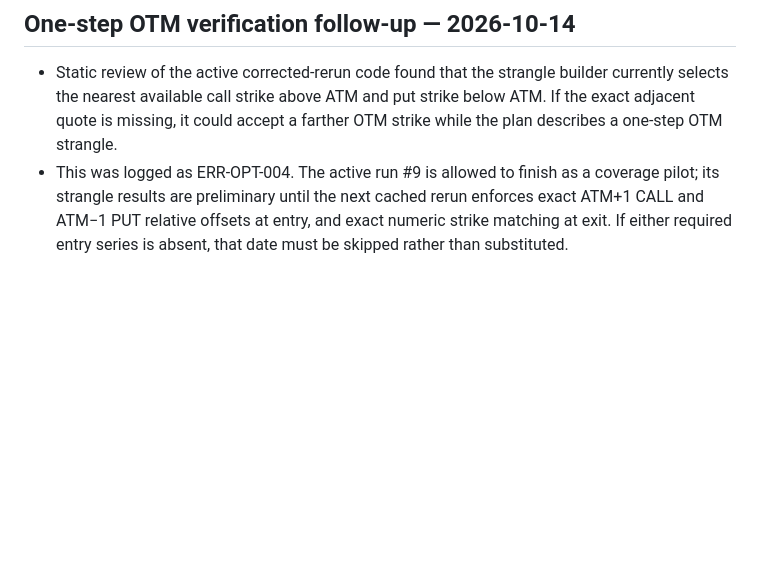
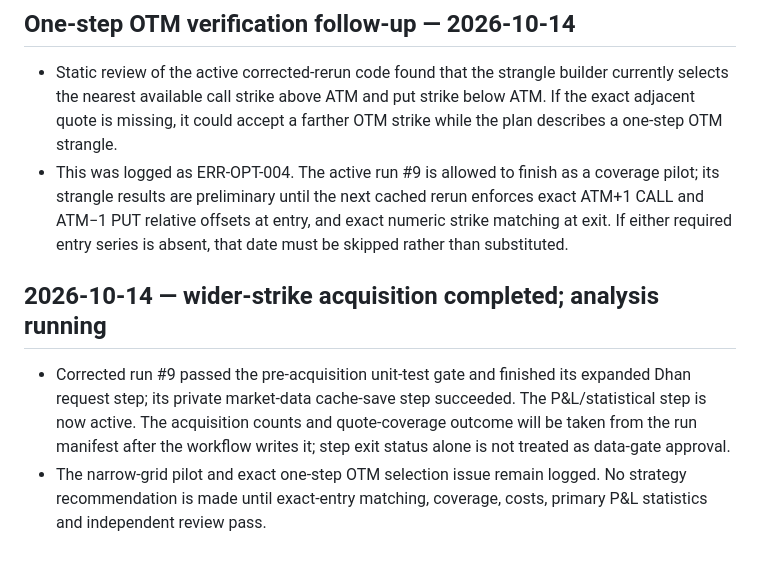
Before and after one commit to vishnuvcr/Naked-Options-v2, a Markdown page: research/INTERACTION_LOG.md, the part around the change. Drawn GitHub-style; blank space fills up the shorter version.

Commit message:
docs: log expanded option acquisition completion

```diff
--- a/research/INTERACTION_LOG.md
+++ b/research/INTERACTION_LOG.md
@@ -59,3 +59,9 @@ Log actions and outcomes rather than private reasoning or a word-for-word chat t
 
 - Static review of the active corrected-rerun code found that the strangle builder currently selects the nearest available call strike above ATM and put strike below ATM. If the exact adjacent quote is missing, it could accept a farther OTM strike while the plan describes a one-step OTM strangle.
 - This was logged as ERR-OPT-004. The active run #9 is allowed to finish as a coverage pilot; its strangle results are preliminary until the next cached rerun enforces exact ATM+1 CALL and ATM−1 PUT relative offsets at entry, and exact numeric strike matching at exit. If either required entry series is absent, that date must be skipped rather than substituted.
+
+
+## 2026-10-14 — wider-strike acquisition completed; analysis running
+
+- Corrected run #9 passed the pre-acquisition unit-test gate and finished its expanded Dhan request step; its private market-data cache-save step succeeded. The P&L/statistical step is now active. The acquisition counts and quote-coverage outcome will be taken from the run manifest after the workflow writes it; step exit status alone is not treated as data-gate approval.
+- The narrow-grid pilot and exact one-step OTM selection issue remain logged. No strategy recommendation is made until exact-entry matching, coverage, costs, primary P&L statistics and independent review pass.
```
